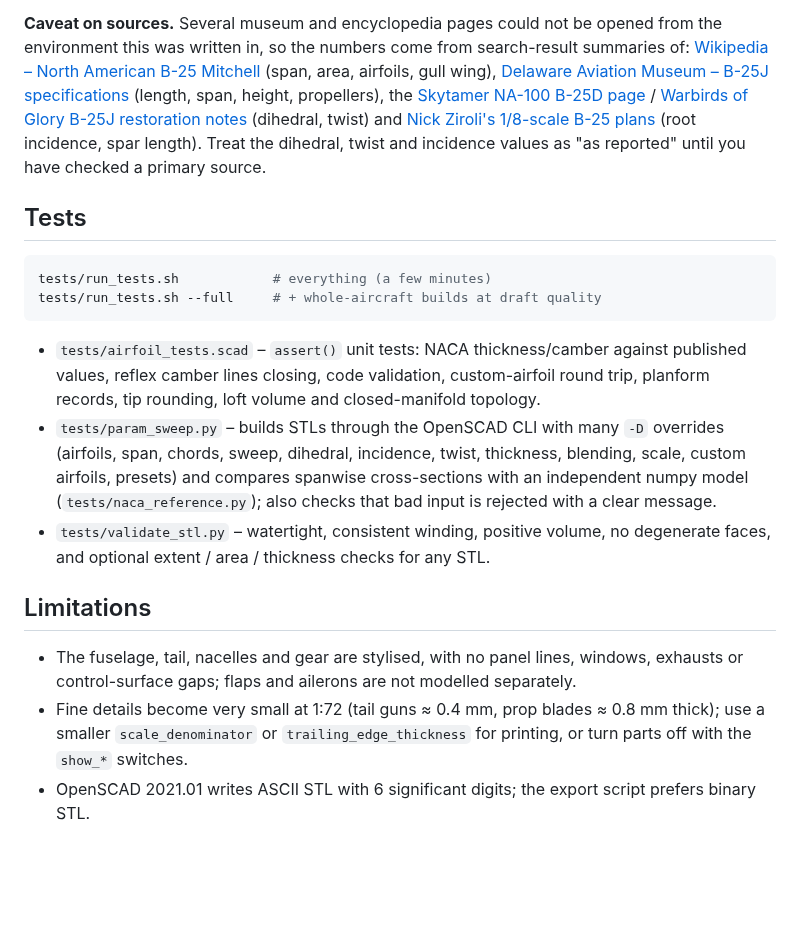
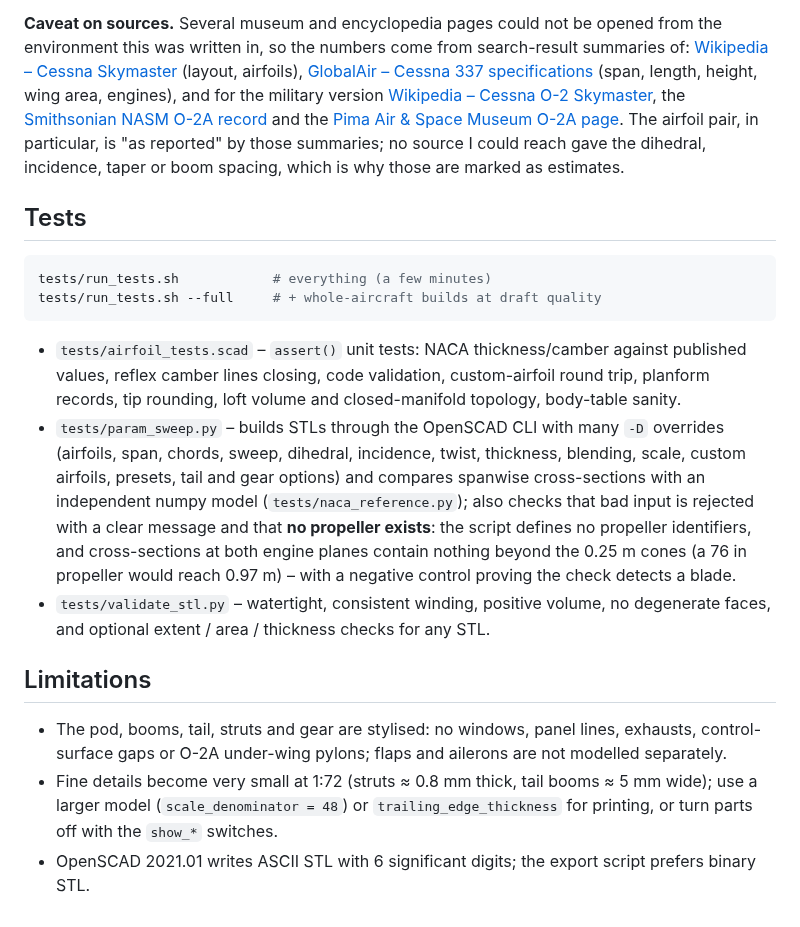
Before and after one commit to abu-infidel/scad-wing-3Dmodel-generator, a Markdown page: README.md, the part around one of its changes. GitHub-like rendering; blank space fills up the shorter version.

````diff
--- a/README.md
+++ b/README.md
@@ -136,15 +155,14 @@ three-view drawing if you need survey-grade accuracy – every one is a paramete
 
 **Caveat on sources.** Several museum and encyclopedia pages could not be opened from the environment this was
 written in, so the numbers come from search-result summaries of:
-[Wikipedia – North American B-25 Mitchell](https://en.wikipedia.org/wiki/North_American_B-25_Mitchell)
-(span, area, airfoils, gull wing),
-[Delaware Aviation Museum – B-25J specifications](https://delawareaviationmuseum.org/b-25j-mithell-specifications)
-(length, span, height, propellers),
-the [Skytamer NA-100 B-25D page](https://www.skytamer.com/NA-100_B-25D.html) /
-[Warbirds of Glory B-25J restoration notes](https://www.warbirdsofglory.org/design.asp) (dihedral, twist) and
-[Nick Ziroli's 1/8-scale B-25 plans](https://ziroligiantscaleplans.com/plane-plans/b-25-mitchell-118-plan.html)
-(root incidence, spar length). Treat the dihedral, twist and incidence values as "as reported" until
-you have checked a primary source.
+[Wikipedia – Cessna Skymaster](https://en.wikipedia.org/wiki/Cessna_Skymaster) (layout, airfoils),
+[GlobalAir – Cessna 337 specifications](https://www.globalair.com/aircraft-for-sale/specifications?specid=437)
+(span, length, height, wing area, engines),
+and for the military version [Wikipedia – Cessna O-2 Skymaster](https://en.wikipedia.org/wiki/Cessna_O-2_Skymaster),
+the [Smithsonian NASM O-2A record](https://airandspace.si.edu/collection-objects/cessna-o-2a-super-skymaster-337m/nasm_A19830089000)
+and the [Pima Air & Space Museum O-2A page](https://pimaair.org/museum-aircraft/cessna-o-2a/).
+The airfoil pair, in particular, is "as reported" by those summaries; no source I could reach gave the dihedral,
+incidence, taper or boom spacing, which is why those are marked as estimates.
 
 ## Tests
 
@@ -153,20 +171,23 @@ tests/run_tests.sh            # everything (a few minutes)
 tests/run_tests.sh --full     # + whole-aircraft builds at draft quality
 ```
 
-* `tests/airfoil_tests.scad` – `assert()` unit tests: NACA thickness/camber against published values,
-  reflex camber lines closing, code validation, custom-airfoil round trip, planform records, tip rounding,
-  loft volume and closed-manifold topology.
-* `tests/param_sweep.py` – builds STLs through the OpenSCAD CLI with many `-D` overrides (airfoils, span,
-  chords, sweep, dihedral, incidence, twist, thickness, blending, scale, custom airfoils, presets) and compares
-  spanwise cross-sections with an independent numpy model (`tests/naca_reference.py`); also checks that bad
-  input is rejected with a clear message.
-* `tests/validate_stl.py` – watertight, consistent winding, positive volume, no degenerate faces, and
-  optional extent / area / thickness checks for any STL.
+* `tests/airfoil_tests.scad` – `assert()` unit tests: NACA thickness/camber against published values, reflex
+  camber lines closing, code validation, custom-airfoil round trip, planform records, tip rounding, loft volume
+  and closed-manifold topology, body-table sanity.
+* `tests/param_sweep.py` – builds STLs through the OpenSCAD CLI with many `-D` overrides (airfoils, span, chords,
+  sweep, dihedral, incidence, twist, thickness, blending, scale, custom airfoils, presets, tail and gear options)
+  and compares spanwise cross-sections with an independent numpy model (`tests/naca_reference.py`); also checks
+  that bad input is rejected with a clear message and that **no propeller exists**: the script defines no
+  propeller identifiers, and cross-sections at both engine planes contain nothing beyond the 0.25 m cones (a
+  76 in propeller would reach 0.97 m) – with a negative control proving the check detects a blade.
+* `tests/validate_stl.py` – watertight, consistent winding, positive volume, no degenerate faces, and optional
+  extent / area / thickness checks for any STL.
 
 ## Limitations
 
-* The fuselage, tail, nacelles and gear are stylised, with no panel lines, windows, exhausts or control-surface
-  gaps; flaps and ailerons are not modelled separately.
-* Fine details become very small at 1:72 (tail guns ≈ 0.4 mm, prop blades ≈ 0.8 mm thick); use a smaller
-  `scale_denominator` or `trailing_edge_thickness` for printing, or turn parts off with the `show_*` switches.
+* The pod, booms, tail, struts and gear are stylised: no windows, panel lines, exhausts, control-surface gaps or
+  O-2A under-wing pylons; flaps and ailerons are not modelled separately.
+* Fine details become very small at 1:72 (struts ≈ 0.8 mm thick, tail booms ≈ 5 mm wide); use a larger model
+  (`scale_denominator = 48`) or `trailing_edge_thickness` for printing, or turn parts off with the `show_*`
+  switches.
 * OpenSCAD 2021.01 writes ASCII STL with 6 significant digits; the export script prefers binary STL.
````
Also changed, not shown: other parts of README.md (+89 -70 lines), docs/preview.png, 13 other files.
